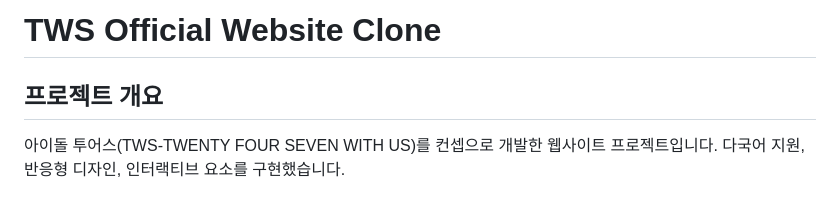
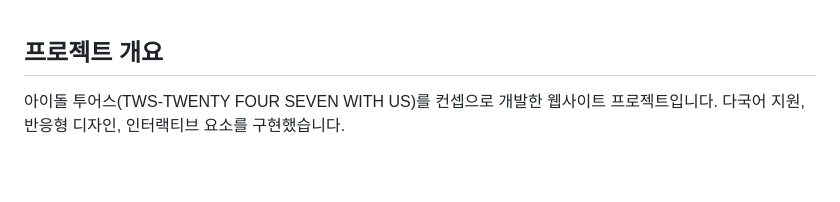
Before and after one commit to anfgk/TWSInsight, a Markdown page: readme.md, the part around the change. Drawn GitHub-style; blank space fills up the shorter version.

```diff
--- a/readme.md
+++ b/readme.md
@@ -1,5 +1,3 @@
-# TWS Official Website Clone
-
 ## 프로젝트 개요
 
 아이돌 투어스(TWS-TWENTY FOUR SEVEN WITH US)를 컨셉으로 개발한 웹사이트 프로젝트입니다. 다국어 지원, 반응형 디자인, 인터랙티브 요소를 구현했습니다.
```
